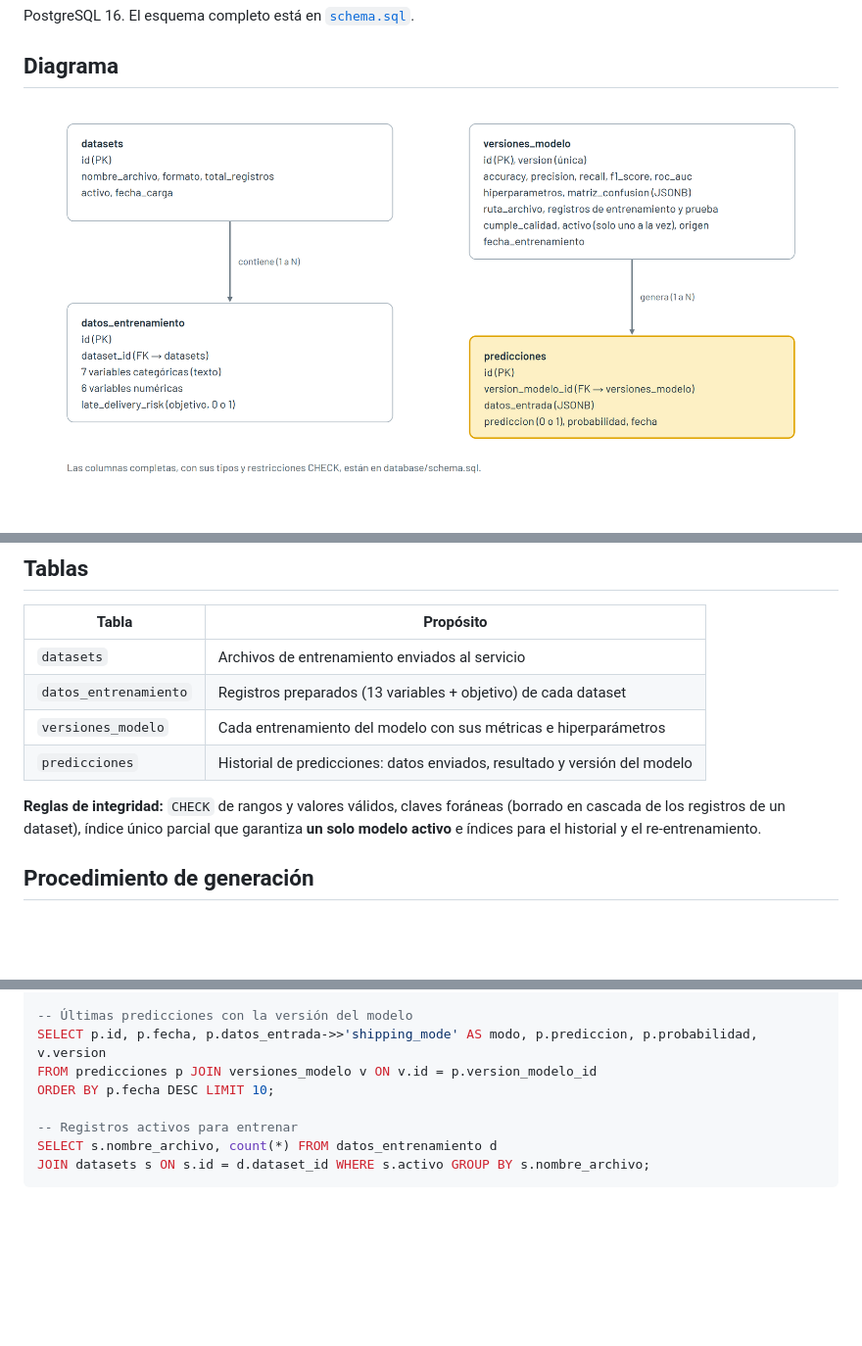
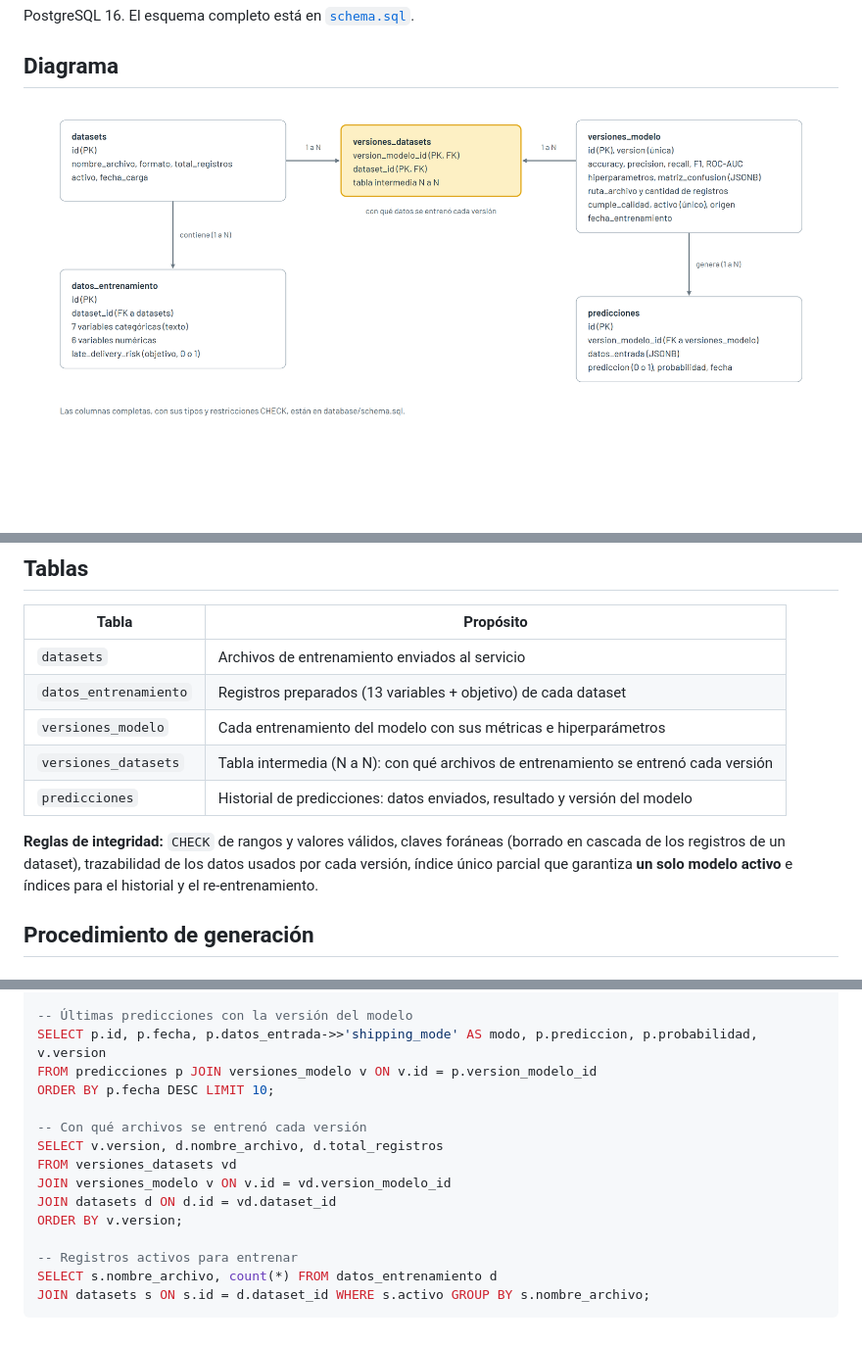
Before and after one commit to albertoamas/dataco-riesgo-entrega, a Markdown page: database/README.md, 3 parts joined by grey strips. Shown at 98% size. Rendered like a GitHub page; pictures changed too: docs/img/figura_4_diagrama_bd.png; blank space fills up the shorter version.

```diff
--- a/database/README.md
+++ b/database/README.md
@@ -76,9 +83,10 @@ erDiagram
 | `datasets` | Archivos de entrenamiento enviados al servicio |
 | `datos_entrenamiento` | Registros preparados (13 variables + objetivo) de cada dataset |
 | `versiones_modelo` | Cada entrenamiento del modelo con sus métricas e hiperparámetros |
+| `versiones_datasets` | Tabla intermedia (N a N): con qué archivos de entrenamiento se entrenó cada versión |
 | `predicciones` | Historial de predicciones: datos enviados, resultado y versión del modelo |
 
-**Reglas de integridad:** `CHECK` de rangos y valores válidos, claves foráneas (borrado en cascada de los registros de un dataset), índice único parcial que garantiza **un solo modelo activo** e índices para el historial y el re-entrenamiento.
+**Reglas de integridad:** `CHECK` de rangos y valores válidos, claves foráneas (borrado en cascada de los registros de un dataset), trazabilidad de los datos usados por cada versión, índice único parcial que garantiza **un solo modelo activo** e índices para el historial y el re-entrenamiento.
 
 ## Procedimiento de generación
 
@@ -132,6 +140,13 @@ SELECT p.id, p.fecha, p.datos_entrada->>'shipping_mode' AS modo, p.prediccion, p
 FROM predicciones p JOIN versiones_modelo v ON v.id = p.version_modelo_id
 ORDER BY p.fecha DESC LIMIT 10;
 
+-- Con qué archivos se entrenó cada versión
+SELECT v.version, d.nombre_archivo, d.total_registros
+FROM versiones_datasets vd
+JOIN versiones_modelo v ON v.id = vd.version_modelo_id
+JOIN datasets d ON d.id = vd.dataset_id
+ORDER BY v.version;
+
 -- Registros activos para entrenar
 SELECT s.nombre_archivo, count(*) FROM datos_entrenamiento d
 JOIN datasets s ON s.id = d.dataset_id WHERE s.activo GROUP BY s.nombre_archivo;
```
Also changed, not shown: other parts of database/README.md (+7 -0 lines), docs/fuente/documento.md (+5 -4 lines), docs/guion_video.md (deleted, +0 -32 lines), docs/img/figura_1_arquitectura.png, 14 other files.
